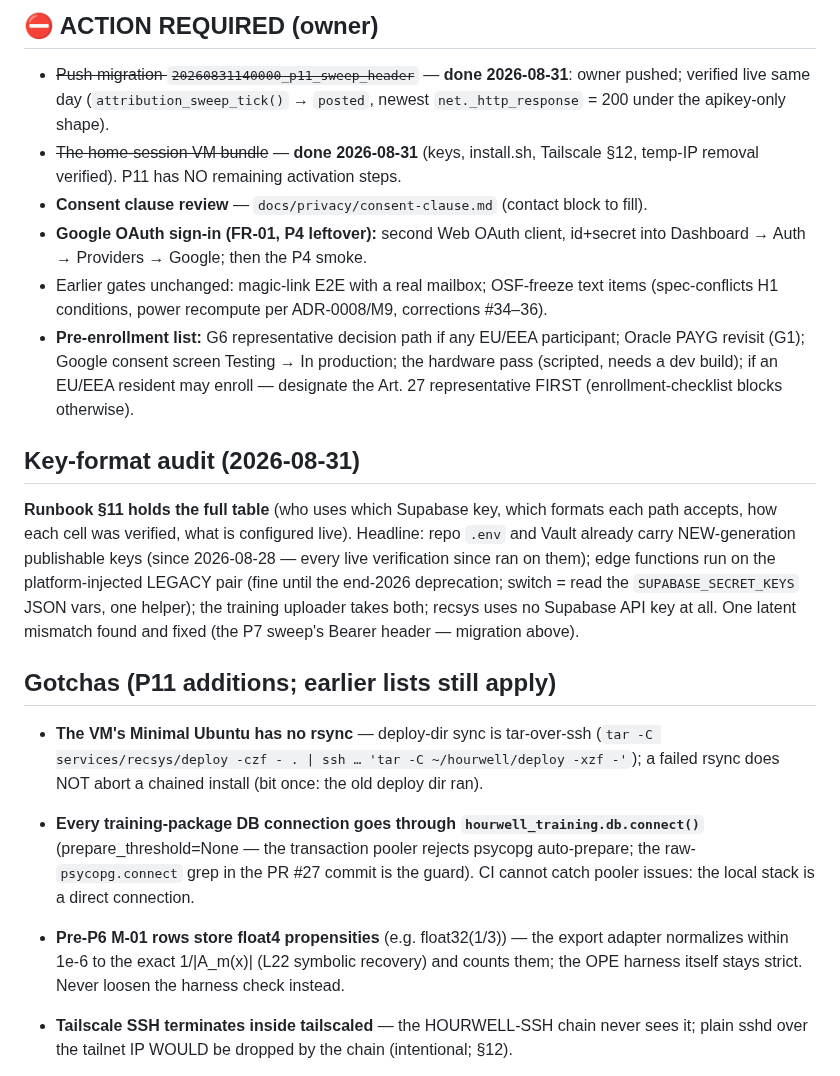
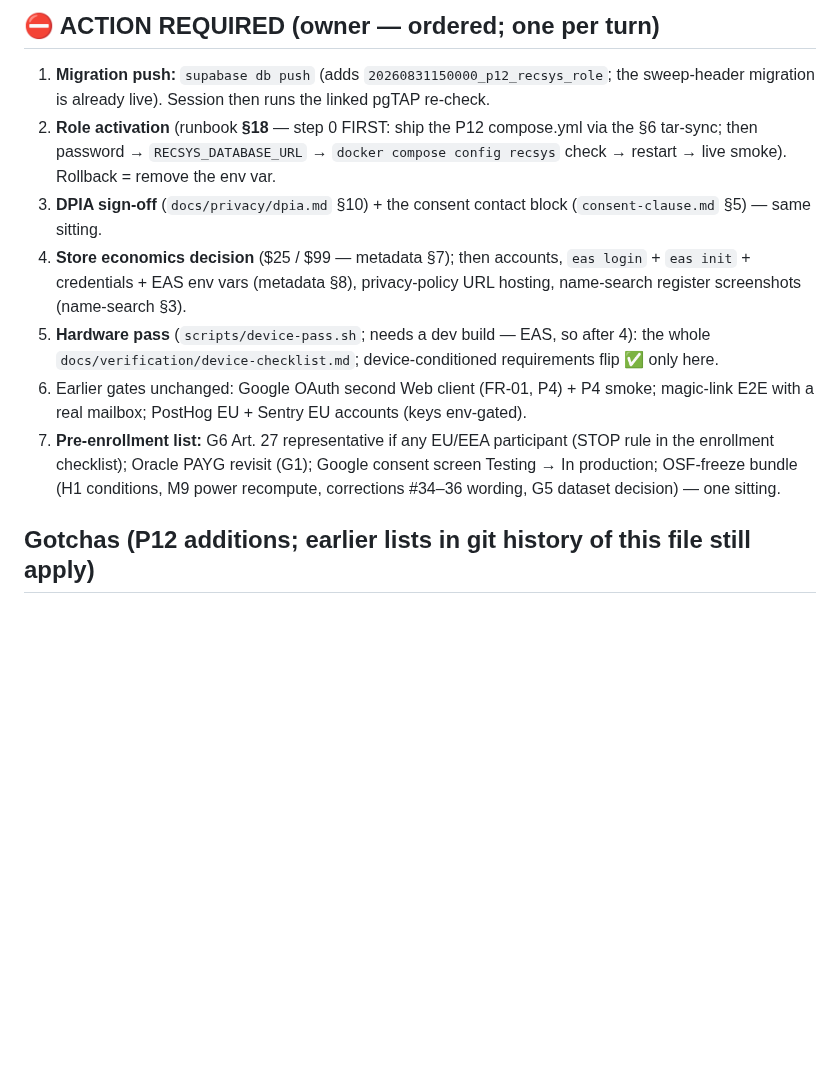
Before and after one commit to IKala4I/magister_work, a Markdown page: docs/HANDOFF.md, the part around one of its changes. Drawn GitHub-style; blank space fills up the shorter version.

```diff
--- a/docs/HANDOFF.md
+++ b/docs/HANDOFF.md
@@ -88,43 +49,25 @@
 
-## ⛔ ACTION REQUIRED (owner)
+## ⛔ ACTION REQUIRED (owner — ordered; one per turn)
 
-- ~~Push migration `20260831140000_p11_sweep_header`~~ — **done 2026-08-31**: owner pushed;
-  verified live same day (`attribution_sweep_tick()` → `posted`, newest
-  `net._http_response` = 200 under the apikey-only shape).
-- ~~The home-session VM bundle~~ — **done 2026-08-31** (keys, install.sh, Tailscale §12,
-  temp-IP removal verified). P11 has NO remaining activation steps.
-- **Consent clause review** — `docs/privacy/consent-clause.md` (contact block to fill).
-- **Google OAuth sign-in (FR-01, P4 leftover):** second Web OAuth client, id+secret into
-  Dashboard → Auth → Providers → Google; then the P4 smoke.
-- Earlier gates unchanged: magic-link E2E with a real mailbox; OSF-freeze text items
-  (spec-conflicts H1 conditions, power recompute per ADR-0008/M9, corrections #34–36).
-- **Pre-enrollment list:** G6 representative decision path if any EU/EEA participant;
-  Oracle PAYG revisit (G1); Google consent screen Testing → In production; the hardware
-  pass (scripted, needs a dev build); if an EU/EEA resident may enroll — designate the
-  Art. 27 representative FIRST (enrollment-checklist blocks otherwise).
+1. **Migration push:** `supabase db push` (adds `20260831150000_p12_recsys_role`; the
+   sweep-header migration is already live). Session then runs the linked pgTAP re-check.
+2. **Role activation** (runbook **§18** — step 0 FIRST: ship the P12 compose.yml via the
+   §6 tar-sync; then password → `RECSYS_DATABASE_URL` → `docker compose config recsys`
+   check → restart → live smoke). Rollback = remove the env var.
+3. **DPIA sign-off** (`docs/privacy/dpia.md` §10) + the consent contact block
+   (`consent-clause.md` §5) — same sitting.
+4. **Store economics decision** ($25 / $99 — metadata §7); then accounts, `eas login` +
+   `eas init` + credentials + EAS env vars (metadata §8), privacy-policy URL hosting,
+   name-search register screenshots (name-search §3).
+5. **Hardware pass** (`scripts/device-pass.sh`; needs a dev build — EAS, so after 4):
+   the whole `docs/verification/device-checklist.md`; device-conditioned requirements
+   flip ✅ only here.
+6. Earlier gates unchanged: Google OAuth second Web client (FR-01, P4) + P4 smoke;
+   magic-link E2E with a real mailbox; PostHog EU + Sentry EU accounts (keys env-gated).
+7. **Pre-enrollment list:** G6 Art. 27 representative if any EU/EEA participant (STOP
+   rule in the enrollment checklist); Oracle PAYG revisit (G1); Google consent screen
+   Testing → In production; OSF-freeze bundle (H1 conditions, M9 power recompute,
+   corrections #34–36 wording, G5 dataset decision) — one sitting.
 
-## Key-format audit (2026-08-31)
+## Gotchas (P12 additions; earlier lists in git history of this file still apply)
 
-**Runbook §11 holds the full table** (who uses which Supabase key, which formats each path
-accepts, how each cell was verified, what is configured live). Headline: repo `.env` and
-Vault already carry NEW-generation publishable keys (since 2026-08-28 — every live
-verification since ran on them); edge functions run on the platform-injected LEGACY pair
-(fine until the end-2026 deprecation; switch = read the `SUPABASE_SECRET_KEYS` JSON vars,
-one helper); the training uploader takes both; recsys uses no Supabase API key at all. One
-latent mismatch found and fixed (the P7 sweep's Bearer header — migration above).
-
-## Gotchas (P11 additions; earlier lists still apply)
-
-- **The VM's Minimal Ubuntu has no rsync** — deploy-dir sync is tar-over-ssh
-  (`tar -C services/recsys/deploy -czf - . | ssh … 'tar -C ~/hourwell/deploy -xzf -'`);
-  a failed rsync does NOT abort a chained install (bit once: the old deploy dir ran).
-- **Every training-package DB connection goes through `hourwell_training.db.connect()`**
-  (prepare_threshold=None — the transaction pooler rejects psycopg auto-prepare; the
-  raw-`psycopg.connect` grep in the PR #27 commit is the guard). CI cannot catch pooler
-  issues: the local stack is a direct connection.
-- **Pre-P6 M-01 rows store float4 propensities** (e.g. float32(1/3)) — the export adapter
-  normalizes within 1e-6 to the exact 1/|A_m(x)| (L22 symbolic recovery) and counts them;
-  the OPE harness itself stays strict. Never loosen the harness check instead.
-- **Tailscale SSH terminates inside tailscaled** — the HOURWELL-SSH chain never sees it;
-  plain sshd over the tailnet IP WOULD be dropped by the chain (intentional; §12).
-
```
Also changed, not shown: other parts of docs/HANDOFF.md (+59 -115 lines).
